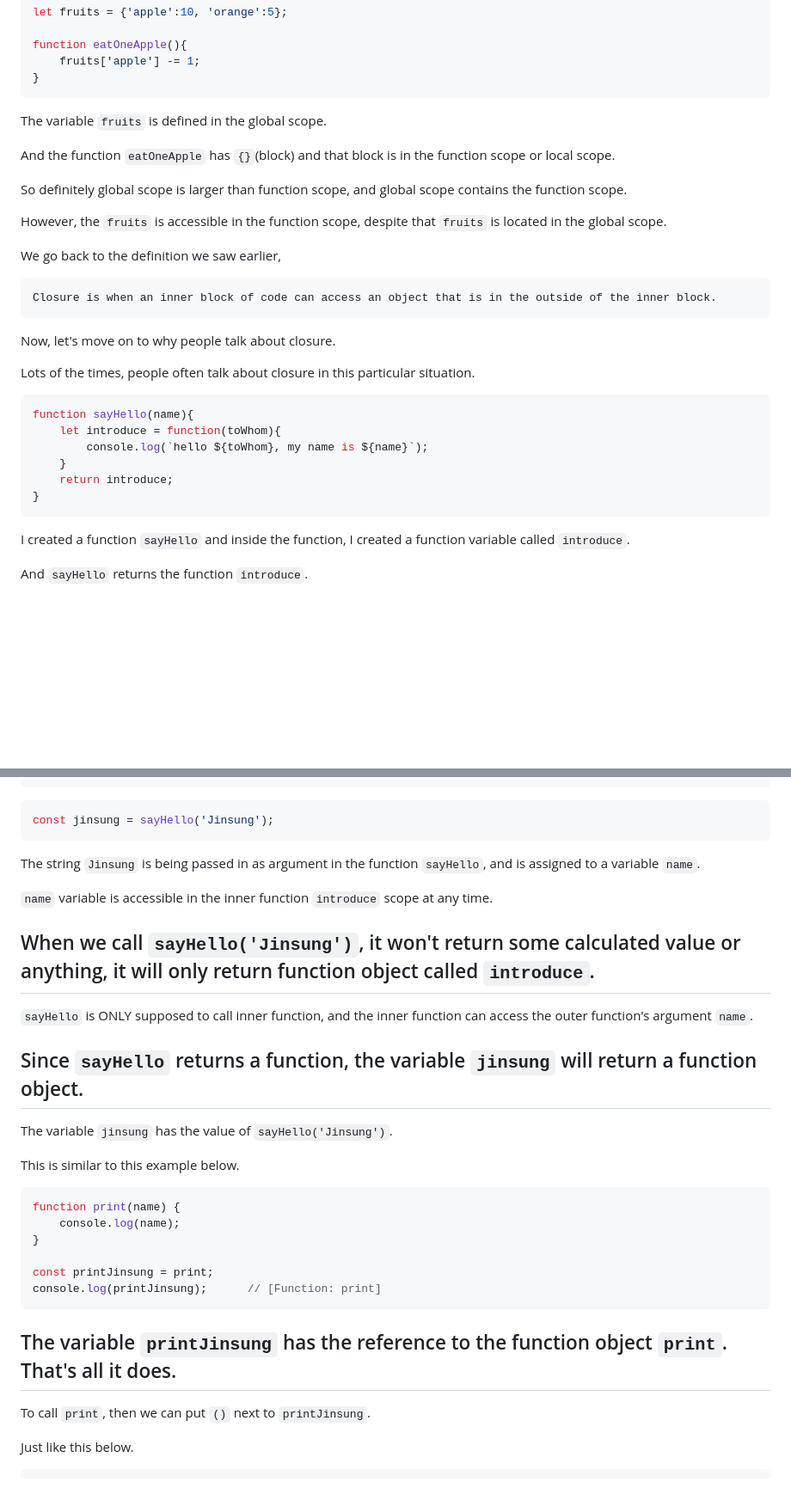
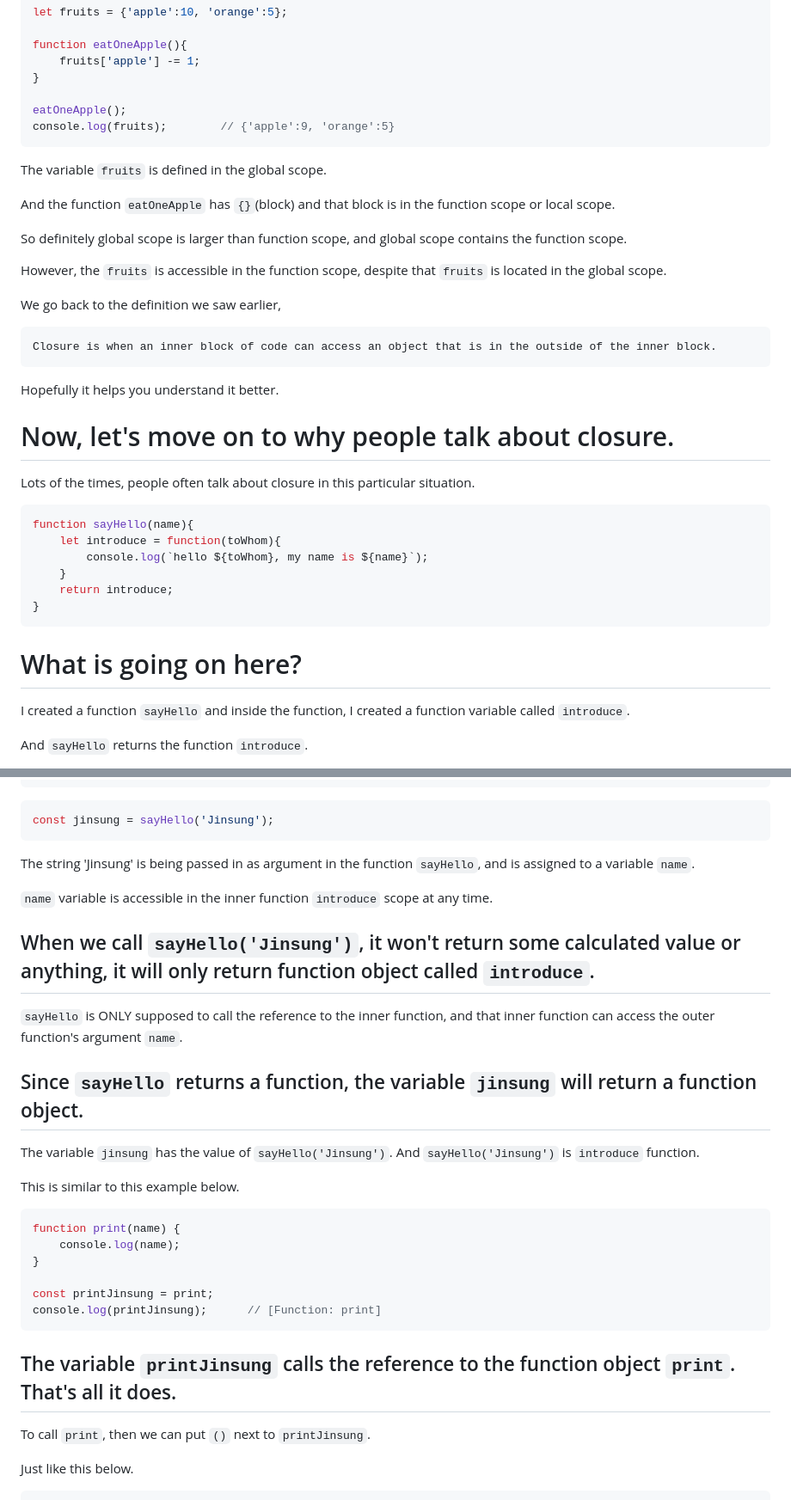
Before and after one commit to kjs29/Javascript, a Markdown page: today I learned/05.17 more on closure.md, 2 parts joined by grey strips. Shown: that part at 86% size. Drawn GitHub-style; blank space fills up the shorter version.

Commit message:
modified til 5.17

````diff
--- a/today I learned/05.17 more on closure.md
+++ b/today I learned/05.17 more on closure.md
@@ -22,6 +22,9 @@ let fruits = {'apple':10, 'orange':5};
 function eatOneApple(){
     fruits['apple'] -= 1;
 }
+
+eatOneApple();
+console.log(fruits);        // {'apple':9, 'orange':5}
 ```
 
 The variable `fruits` is defined in the global scope.
@@ -38,7 +41,9 @@ We go back to the definition we saw earlier,
 Closure is when an inner block of code can access an object that is in the outside of the inner block.
 ```
 
-Now, let's move on to why people talk about closure.
+Hopefully it helps you understand it better.
+
+# Now, let's move on to why people talk about closure.
 
 Lots of the times, people often talk about closure in this particular situation.
 
@@ -50,6 +55,8 @@ function sayHello(name){
     return introduce;
 }
 ```
+
+# What is going on here?
 
 I created a function `sayHello` and inside the function, I created a function variable called `introduce`.
 
@@ -85,17 +92,17 @@ jinsungToHarry;     // 'hello Harry, my name is Jinsung'
 const jinsung = sayHello('Jinsung');
 ```
 
-The string `Jinsung` is being passed in as argument in the function `sayHello`, and is assigned to a variable `name`.
+The string 'Jinsung' is being passed in as argument in the function `sayHello`, and is assigned to a variable `name`.
 
 `name` variable is accessible in the inner function `introduce` scope at any time.
 
 ## When we call `sayHello('Jinsung')`, it won't return some calculated value or anything, it will only return function object called `introduce`.
 
-`sayHello` is ONLY supposed to call inner function, and the inner function can access the outer function's argument `name`.
+`sayHello` is ONLY supposed to call the reference to the inner function, and that inner function can access the outer function's argument `name`.
 
 ## Since `sayHello` returns a function, the variable `jinsung` will return a function object.
 
-The variable `jinsung` has the value of `sayHello('Jinsung')`.
+The variable `jinsung` has the value of `sayHello('Jinsung')`. And `sayHello('Jinsung')` is `introduce` function.
 
 This is similar to this example below.
 
@@ -108,7 +115,7 @@ const printJinsung = print;
 console.log(printJinsung);      // [Function: print]
 ```
 
-## The variable `printJinsung` has the reference to the function object `print`. That's all it does.
+## The variable `printJinsung` calls the reference to the function object `print`. That's all it does.
 
 To call `print`, then we can put `()` next to `printJinsung`.
 
````
